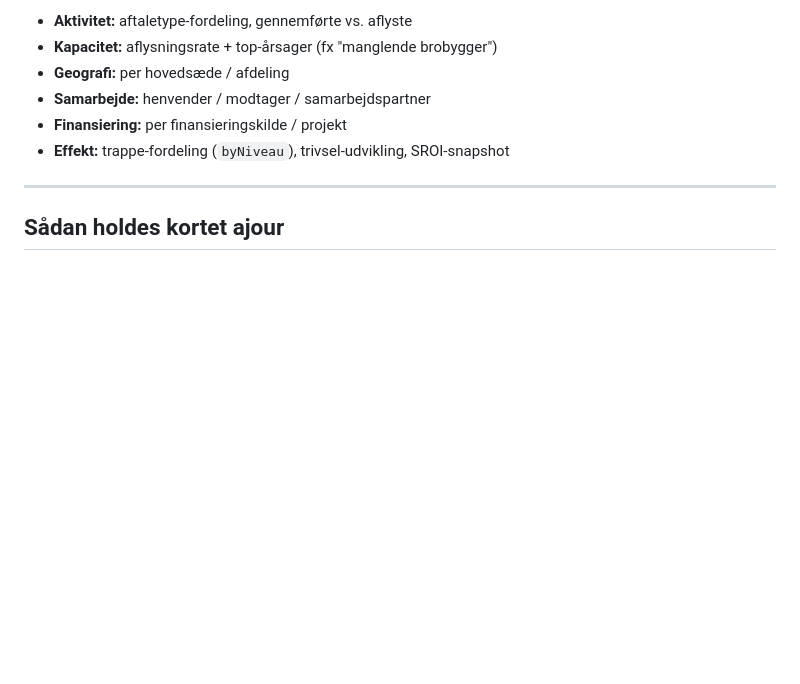
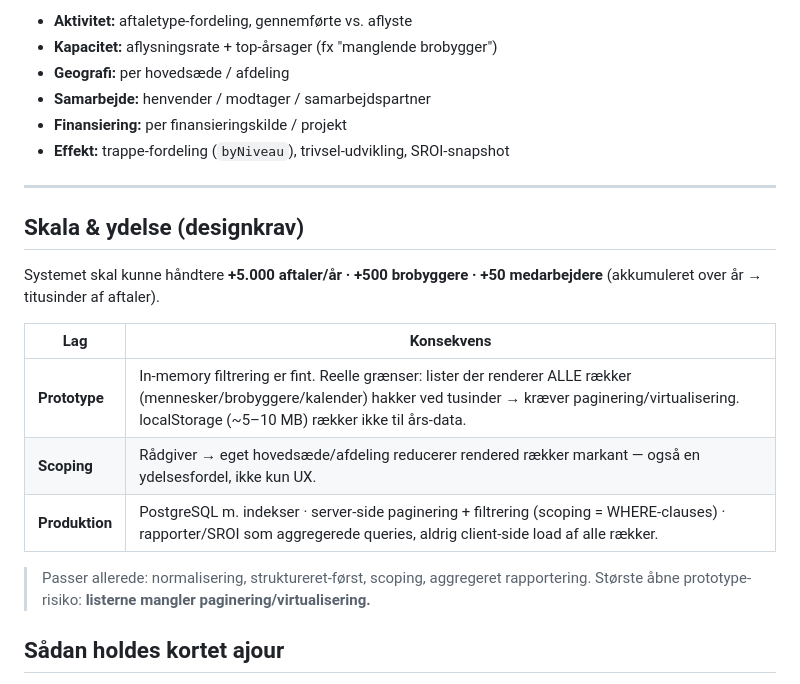
Before and after one commit to josuapoulsen-stack/brobygger-portal, a Markdown page: FLOWS.md, the part around the change. Rendered like a GitHub page; blank space fills up the shorter version.

Commit message:
docs(FLOWS): tilføj skala & ydelse-afsnit (5000 aftaler/500 brobyggere/50 medarbejdere)
Co-Authored-By: Claude Opus 4.8 <noreply@anthropic.com>

```diff
--- a/FLOWS.md
+++ b/FLOWS.md
@@ -172,5 +172,17 @@ Aggregeres fra ovenstående — aldrig per-borger følsomme data i eksport:
 
 ---
 
+## Skala & ydelse (designkrav)
+
+Systemet skal kunne håndtere **+5.000 aftaler/år · +500 brobyggere · +50 medarbejdere** (akkumuleret over år → titusinder af aftaler).
+
+| Lag | Konsekvens |
+|---|---|
+| **Prototype** | In-memory filtrering er fint. Reelle grænser: lister der renderer ALLE rækker (mennesker/brobyggere/kalender) hakker ved tusinder → kræver paginering/virtualisering. localStorage (~5–10 MB) rækker ikke til års-data. |
+| **Scoping** | Rådgiver → eget hovedsæde/afdeling reducerer rendered rækker markant — også en ydelsesfordel, ikke kun UX. |
+| **Produktion** | PostgreSQL m. indekser · server-side paginering + filtrering (scoping = WHERE-clauses) · rapporter/SROI som aggregerede queries, aldrig client-side load af alle rækker. |
+
+> Passer allerede: normalisering, struktureret-først, scoping, aggregeret rapportering. Største åbne prototype-risiko: **listerne mangler paginering/virtualisering.**
+
 ## Sådan holdes kortet ajour
 Når et flow eller felt ændres: opdatér det relevante diagram + tabel her i samme commit som kodeændringen. Diagrammerne er ren tekst (Mermaid), så de er nemme at rette.
```
